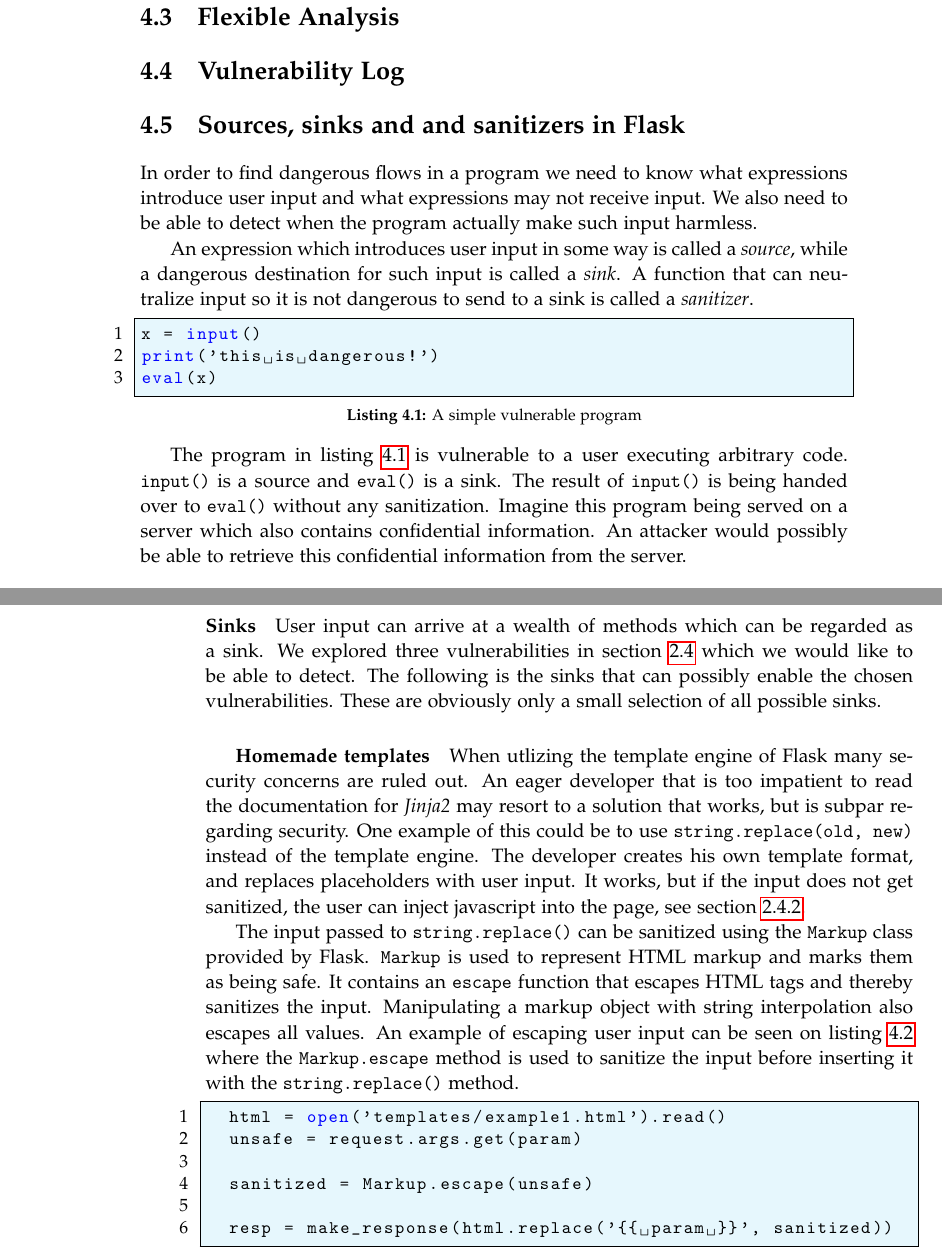
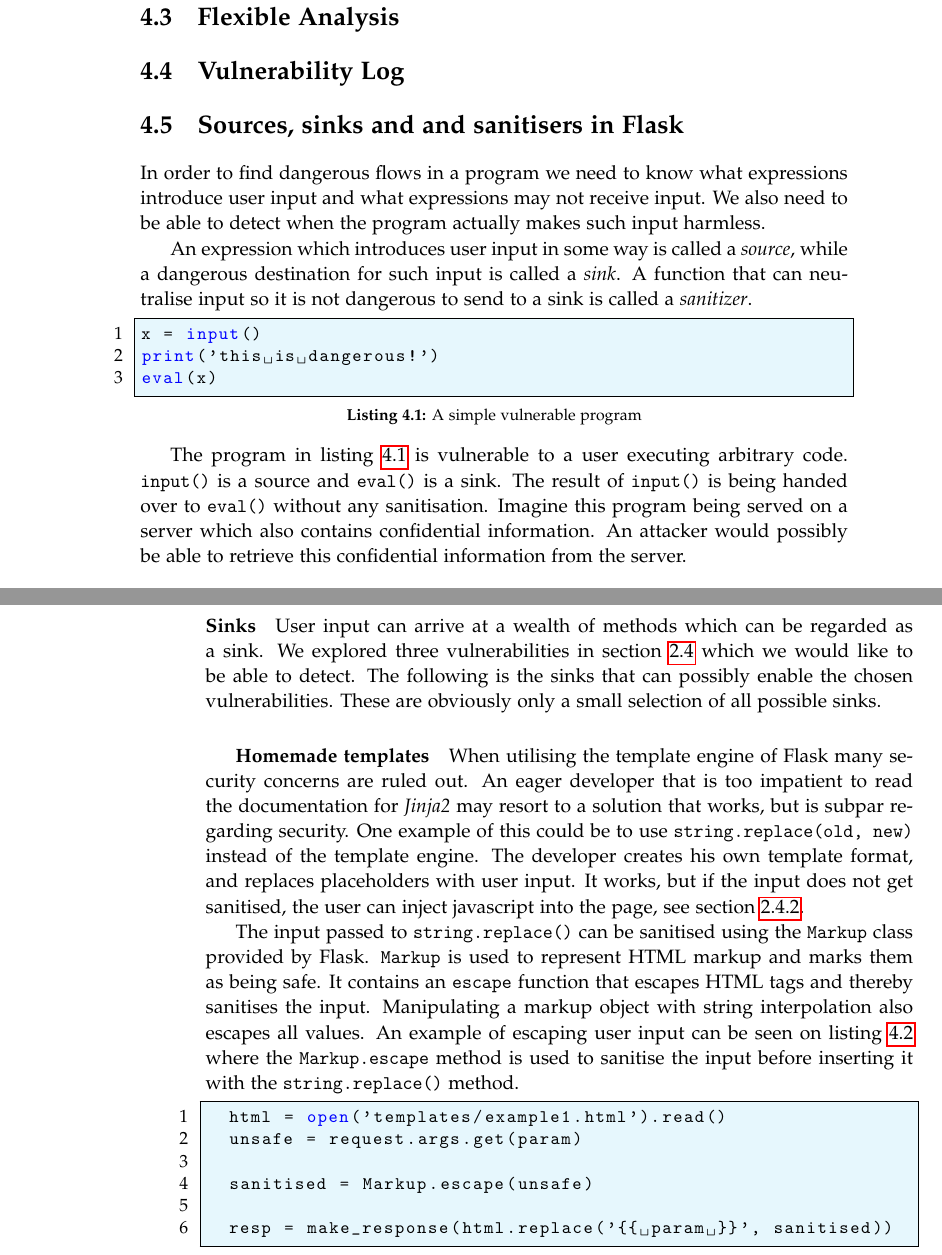
Before and after one commit to SW10IoT/report, a LaTeX thesis (master.tex, which reads sections/flask_source_sink.tex): two parts of pages 43 and 44 of 56, joined at a grey line, cut so that both start at the same text. Compiled offline with pdfLaTeX.

Commit message:
Spelling

```diff
--- a/sections/flask_source_sink.tex
+++ b/sections/flask_source_sink.tex
@@ -1,9 +1,9 @@
-\section{Sources, sinks and  and sanitizers in Flask}
+\section{Sources, sinks and  and sanitisers in Flask}
 In order to find dangerous flows in a program we need to know what expressions introduce user input and what expressions may not receive input.
-We also need to be able to detect when the program actually make such input harmless.
+We also need to be able to detect when the program actually makes such input harmless.
 
 An expression which introduces user input in some way is called a \emph{source}, while a dangerous destination for such input is called a \emph{sink}.
-A function that can neutralize input so it is not dangerous to send to a sink is called a \emph{sanitizer}.
+A function that can neutralise input so it is not dangerous to send to a sink is called a \emph{sanitizer}.
 
 \begin{lstlisting}[style=python, caption={A simple vulnerable program}, label=simple_sink_source]
 x = input()
@@ -13,7 +13,7 @@ eval(x)
 
 The program in \cref{simple_sink_source} is vulnerable to a user executing arbitrary code.
 \texttt{input()} is a source and \texttt{eval()} is a sink.
-The result of \texttt{input()} is being handed over to \texttt{eval()} without any sanitization.
+The result of \texttt{input()} is being handed over to \texttt{eval()} without any sanitisation.
 Imagine this program being served on a server which also contains confidential information.
 An attacker would possibly be able to retrieve this confidential information from the server.
 
@@ -42,25 +42,25 @@ The following is the sinks that can possibly enable the chosen vulnerabilities.
 These are obviously only a small selection of all possible sinks.
 
 \subparagraph{Homemade templates}
-When utlizing the template engine of Flask many security concerns are ruled out.
+When utilising the template engine of Flask many security concerns are ruled out.
 An eager developer that is too impatient to read the documentation for \emph{Jinja2} may resort to a solution that works, but is subpar regarding security.
 One example of this could be to use \texttt{string.replace(old, new)} instead of the template engine.
 The developer creates his own template format, and replaces placeholders with user input.
-It works, but if the input does not get sanitized, the user can inject javascript into the page, see \cref{vulnerabilities:xss}.
+It works, but if the input does not get sanitised, the user can inject javascript into the page, see \cref{vulnerabilities:xss}.
 
-The input passed to \texttt{string.replace()} can be sanitized using the \texttt{Markup} class provided by Flask.
+The input passed to \texttt{string.replace()} can be sanitised using the \texttt{Markup} class provided by Flask.
 \texttt{Markup} is used to represent HTML markup and marks them as being safe.
-It contains an \texttt{escape} function that escapes HTML tags and thereby sanitizes the input.
+It contains an \texttt{escape} function that escapes HTML tags and thereby sanitises the input.
 Manipulating a markup object with string interpolation also escapes all values.
-An example of escaping user input can be seen on \cref{escape} where the \texttt{Markup.escape} method is used to sanitize the input before inserting it with the \texttt{string.replace()} method.
+An example of escaping user input can be seen on \cref{escape} where the \texttt{Markup.escape} method is used to sanitise the input before inserting it with the \texttt{string.replace()} method.
 
 \begin{lstlisting}[style=python, caption={An example of escaping user input}, label={escape}]
   html = open('templates/example1.html').read()
   unsafe = request.args.get(param)
 
-  sanitized = Markup.escape(unsafe)
+  sanitised = Markup.escape(unsafe)
 
-  resp = make_response(html.replace('{{ param }}', sanitized))
+  resp = make_response(html.replace('{{ param }}', sanitised))
 \end{lstlisting}
 
 
```
Also changed, not shown: sections/flask_source_sink.tex (2 more changed lines).
